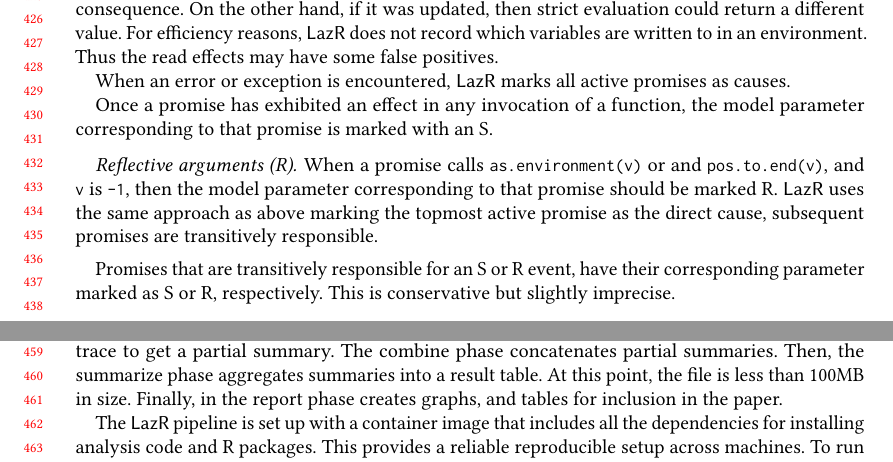
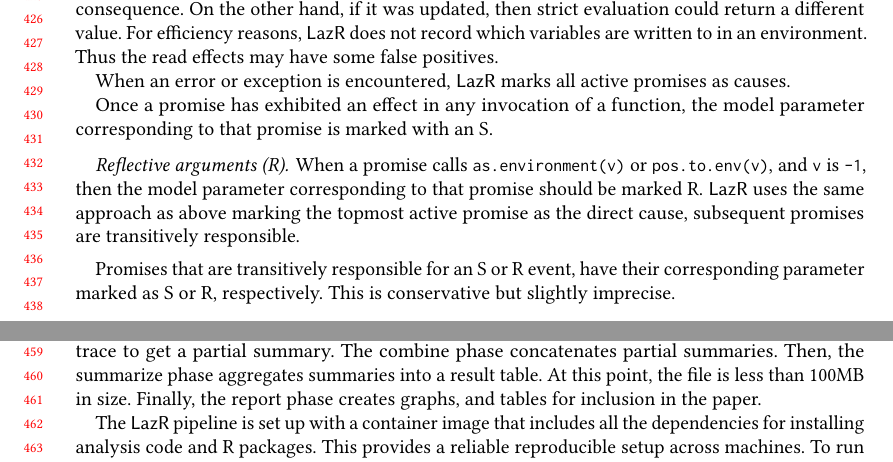
Before and after one commit to aviralg/promisebreaker-paper, a LaTeX paper (main.tex): two parts of pages 9 and 10 of 23, joined at a grey line, cut so that both start at the same text. Compiled offline with pdfLaTeX.

Commit message:
Minor fixes

```diff
--- a/main.tex
+++ b/main.tex
@@ -763,7 +763,7 @@ model parameter corresponding to that promise is marked with an S.
 
 
 \paragraph{Reflective arguments (R)}
-When a promise calls \code{as.environment(v)} or and \code{pos.to.end(v)}, and
+When a promise calls \code{as.environment(v)} or \code{pos.to.env(v)}, and
 \c v is \c{-1}, then the model parameter corresponding to that promise should be
 marked R. \lazr uses the same approach as above marking the topmost active
 promise as the direct cause, subsequent promises are transitively responsible.
@@ -787,7 +787,7 @@ a simple map-reduce style. Each analysis is split in 4 phases. The reduce maps
 an function on the output of one trace to get a partial summary. The combine
 phase concatenates partial summaries. Then, the summarize phase aggregates
 summaries into a result table. At this point, the file is less than 100MB in
-size. Finally, in the report phase creates graphs, and tables for inclusion in
+size. Finally, the report phase creates graphs, and tables for inclusion in
 the paper.
 
 The \lazr pipeline is set up with a container image that includes all the
```
